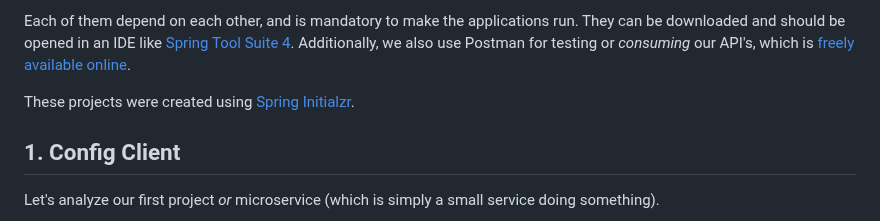
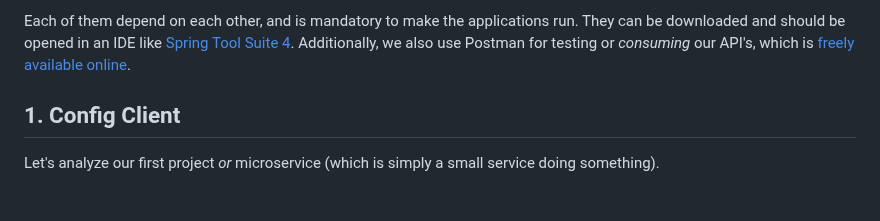
Before and after one commit to ajitagupta/book-library-crud-api, a Markdown page: README.md, the part around the change. Drawn GitHub-style; blank space fills up the shorter version.

```diff
--- a/README.md
+++ b/README.md
@@ -16,7 +16,6 @@ In this bootcamp we build a Book / Library CRUD API from the ground up using Spr
 
 Each of them depend on each other, and is mandatory to make the applications run. They can be downloaded and should be opened in an IDE like [Spring Tool Suite 4](https://spring.io/tools/). Additionally, we also use Postman for testing or *consuming* our API's, which is [freely available online](https://www.postman.com/downloads/).
 
-These projects were created using [Spring Initialzr](https://start.spring.io/).
 
 ## 1. Config Client
 Let's analyze our first project *or* microservice (which is simply a small service doing something).
```
